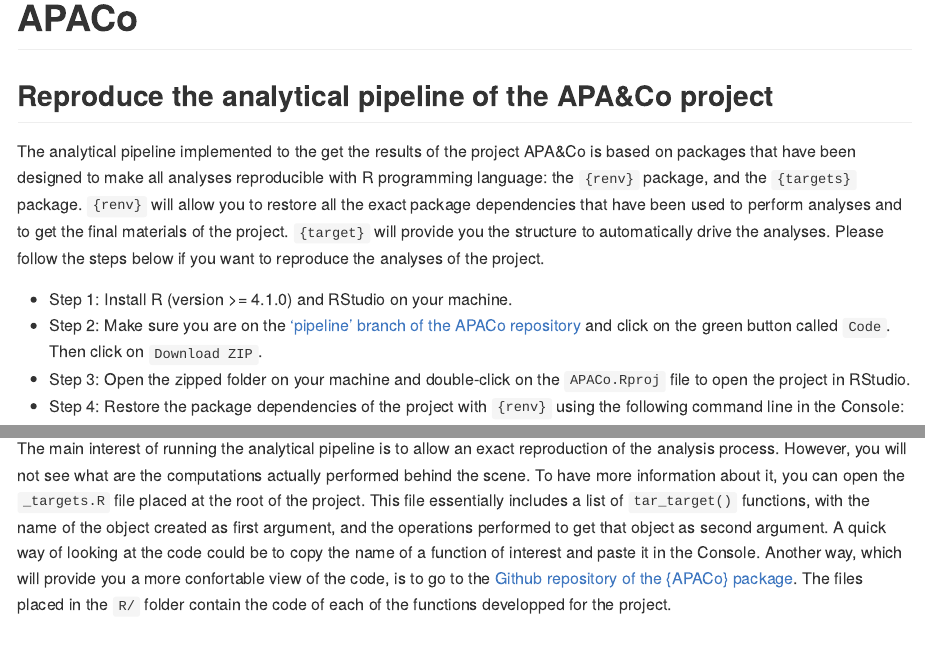
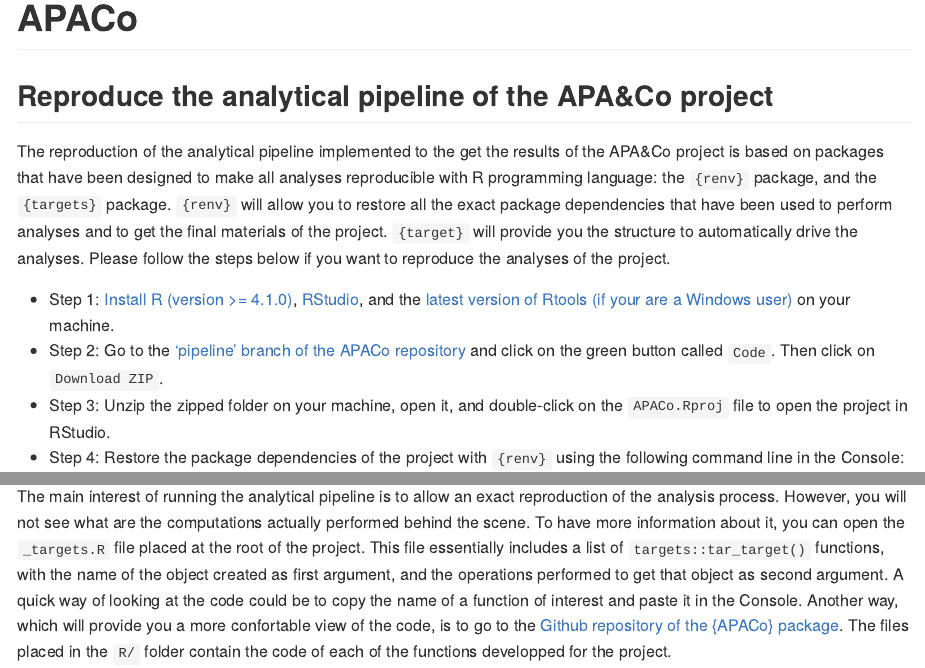
Before and after one commit to pydemull/APACo, an R Markdown document (README.Rmd): the page in a window 1100 px wide, from its top, and a second part further down, joined at a grey line. The pictures show the output file README.md that the author committed with the source, drawn offline in the style of GitHub.

Commit message:
updated readme

````diff
--- a/README.Rmd
+++ b/README.Rmd
@@ -22,11 +22,11 @@
 
 
 ## Reproduce the analytical pipeline of the APA&Co project
-The analytical pipeline implemented to the get the results of the project APA&Co is based on packages that have been designed to make all analyses reproducible with R programming language: the `{renv}` package, and the `{targets}` package. `{renv}` will allow you to restore all the exact package dependencies that have been used to perform analyses and to get the final materials of the project. `{target}` will provide you the structure to automatically drive the analyses. Please follow the steps below if you want to reproduce the analyses of the project.
+The reproduction of the analytical pipeline implemented to the get the results of the APA&Co project is based on packages that have been designed to make all analyses reproducible with R programming language: the `{renv}` package, and the `{targets}` package. `{renv}` will allow you to restore all the exact package dependencies that have been used to perform analyses and to get the final materials of the project. `{target}` will provide you the structure to automatically drive the analyses. Please follow the steps below if you want to reproduce the analyses of the project.
 
-* Step 1: Install R (version >= 4.1.0) and RStudio on your machine.
-* Step 2: Make sure you are on the ['pipeline' branch of the APACo repository](https://github.com/pydemull/APACo/tree/pipeline) and click on the green button called `Code`. Then click on `Download ZIP`.
-* Step 3: Open the zipped folder on your machine and double-click  on the `APACo.Rproj` file to open the project in RStudio.
+* Step 1: [Install R (version >= 4.1.0)](https://cran.rstudio.com/), [RStudio](https://posit.co/download/rstudio-desktop/), and the [latest version of Rtools (if your are a Windows user)](https://cran.r-project.org/bin/windows/Rtools/) on your machine.
+* Step 2: Go to the ['pipeline' branch of the APACo repository](https://github.com/pydemull/APACo/tree/pipeline) and click on the green button called `Code`. Then click on `Download ZIP`.
+* Step 3: Unzip the zipped folder on your machine, open it, and double-click  on the `APACo.Rproj` file to open the project in RStudio.
 * Step 4: Restore the package dependencies of the project with `{renv}` using the following command line in the Console:
 ```{r, eval = FALSE}
 renv::restore()
@@ -43,4 +43,4 @@
 
 
 ## Verify the code
-The main interest of running the analytical pipeline is to allow an exact reproduction of the analysis process. However, you will not see what are the computations actually performed behind the scene. To have more information about it, you can open the `_targets.R` file placed at the root of the project. This file essentially includes a list of `tar_target()` functions, with the name of the object created as first argument, and the operations performed to get that object as second argument. A quick way of looking at the code could be to copy the name of a function of interest and paste it in the Console. Another way, which will provide you a more confortable view of the code, is to go to the [Github repository of the {APACo} package](https://github.com/pydemull/APACo). The files placed in the `R/` folder contain the code of each of the functions developped for the project.
+The main interest of running the analytical pipeline is to allow an exact reproduction of the analysis process. However, you will not see what are the computations actually performed behind the scene. To have more information about it, you can open the `_targets.R` file placed at the root of the project. This file essentially includes a list of `targets::tar_target()` functions, with the name of the object created as first argument, and the operations performed to get that object as second argument. A quick way of looking at the code could be to copy the name of a function of interest and paste it in the Console. Another way, which will provide you a more confortable view of the code, is to go to the [Github repository of the {APACo} package](https://github.com/pydemull/APACo). The files placed in the `R/` folder contain the code of each of the functions developped for the project.
````
Also changed, not shown: README.md.
